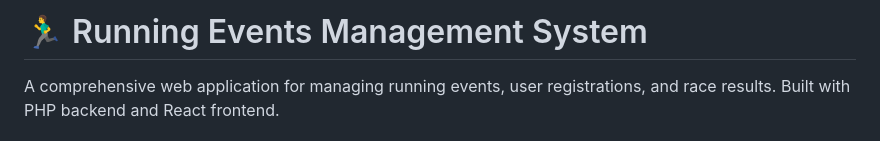
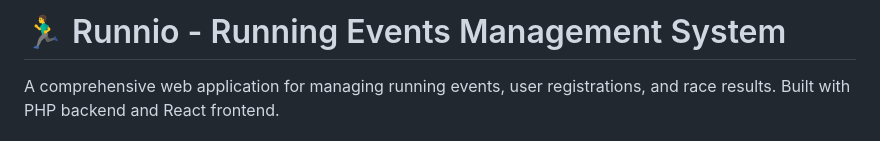
Before and after one commit to jakaria-istauk/runnio, a Markdown page: readme.md, the part around the change. Rendered like a GitHub page.

Commit message:
Update name on readme

```diff
--- a/readme.md
+++ b/readme.md
@@ -1,4 +1,4 @@
-# 🏃‍♂️ Running Events Management System
+# 🏃‍♂️ Runnio - Running Events Management System
 
 A comprehensive web application for managing running events, user registrations, and race results. Built with PHP backend and React frontend.
 
```
